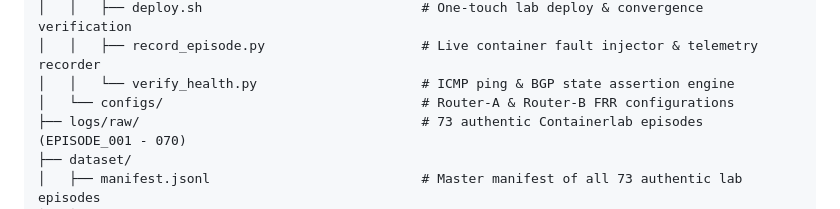
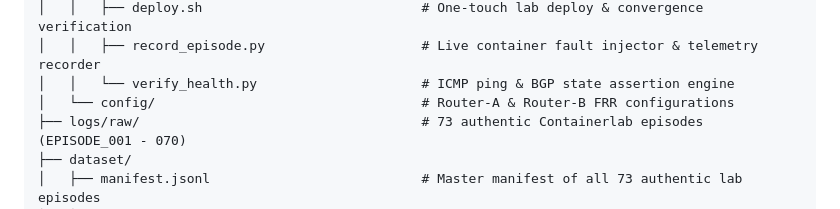
Before and after one commit to gaurav-pathrabe/netops-slm, a Markdown page: README.md, the part around the change. Drawn GitHub-style.

Commit message:
docs: correct lab/configs to lab/config in layout map

```diff
--- a/README.md
+++ b/README.md
@@ -279,7 +279,7 @@ NetOps_LLM_and_Jobs/
 │   │   ├── deploy.sh                            # One-touch lab deploy & convergence verification
 │   │   ├── record_episode.py                    # Live container fault injector & telemetry recorder
 │   │   └── verify_health.py                     # ICMP ping & BGP state assertion engine
-│   └── configs/                                 # Router-A & Router-B FRR configurations
+│   └── config/                                  # Router-A & Router-B FRR configurations
 ├── logs/raw/                                    # 73 authentic Containerlab episodes (EPISODE_001 - 070)
 ├── dataset/
 │   ├── manifest.jsonl                           # Master manifest of all 73 authentic lab episodes
```
